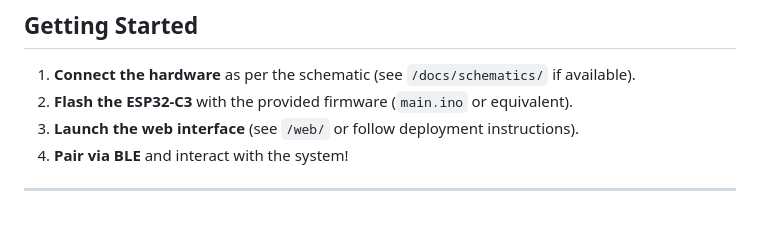
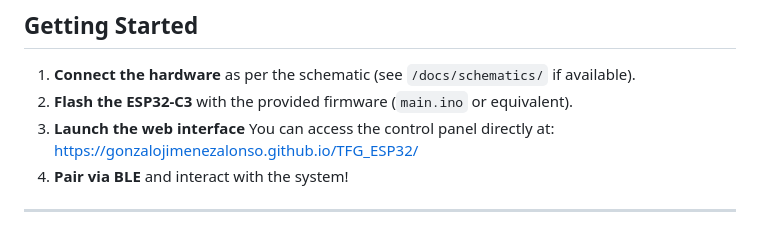
Before and after one commit to GonzaloJimenezAlonso/TFG_ESP32, a Markdown page: README.md, the part around the change. Rendered like a GitHub page.

```diff
--- a/README.md
+++ b/README.md
@@ -142,7 +142,7 @@ All GNDs --------- GND
 
 1. **Connect the hardware** as per the schematic (see `/docs/schematics/` if available).
 2. **Flash the ESP32-C3** with the provided firmware (`main.ino` or equivalent).
-3. **Launch the web interface** (see `/web/` or follow deployment instructions).
+3. **Launch the web interface**  You can access the control panel directly at: [https://gonzalojimenezalonso.github.io/TFG_ESP32/](https://gonzalojimenezalonso.github.io/TFG_ESP32/)
 4. **Pair via BLE** and interact with the system!
 
 ---
```
